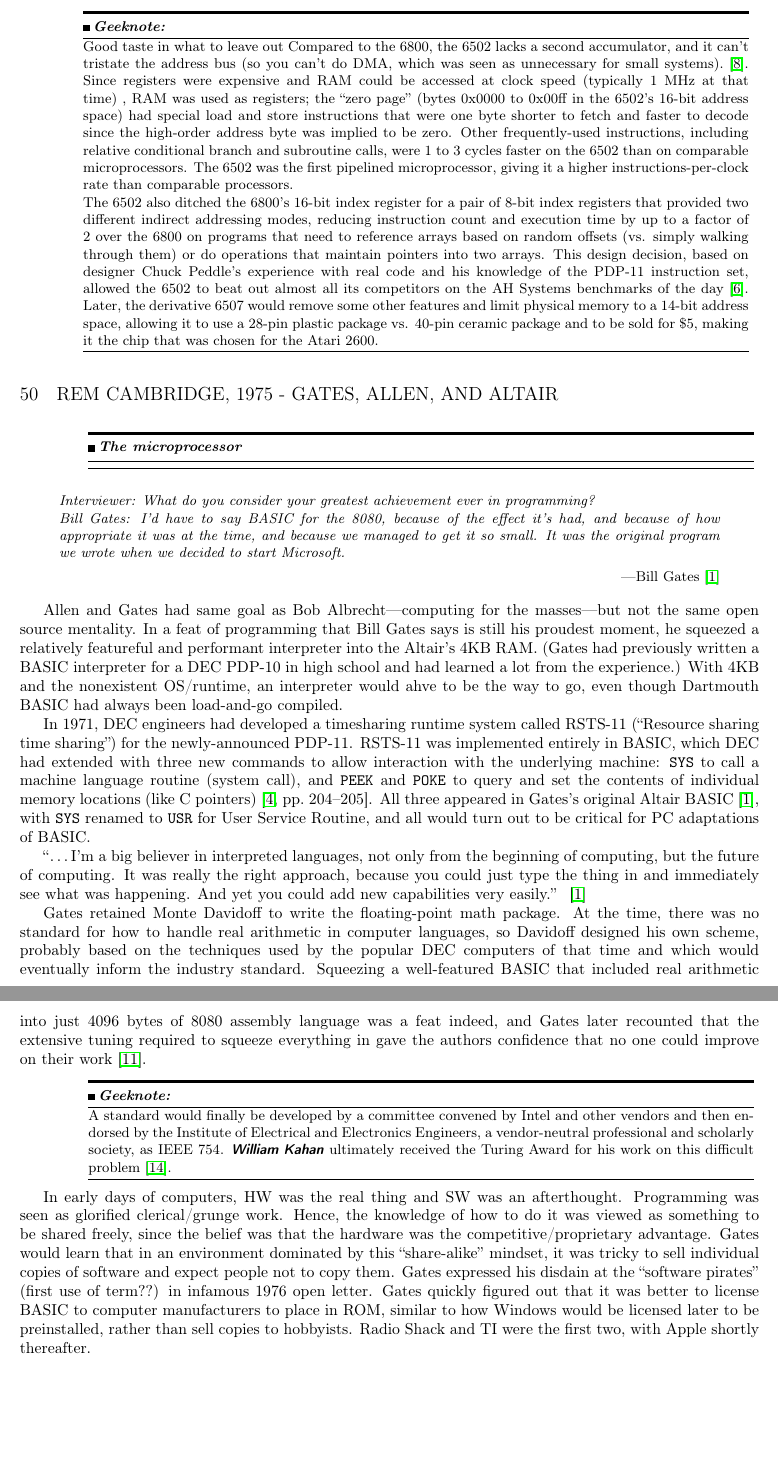
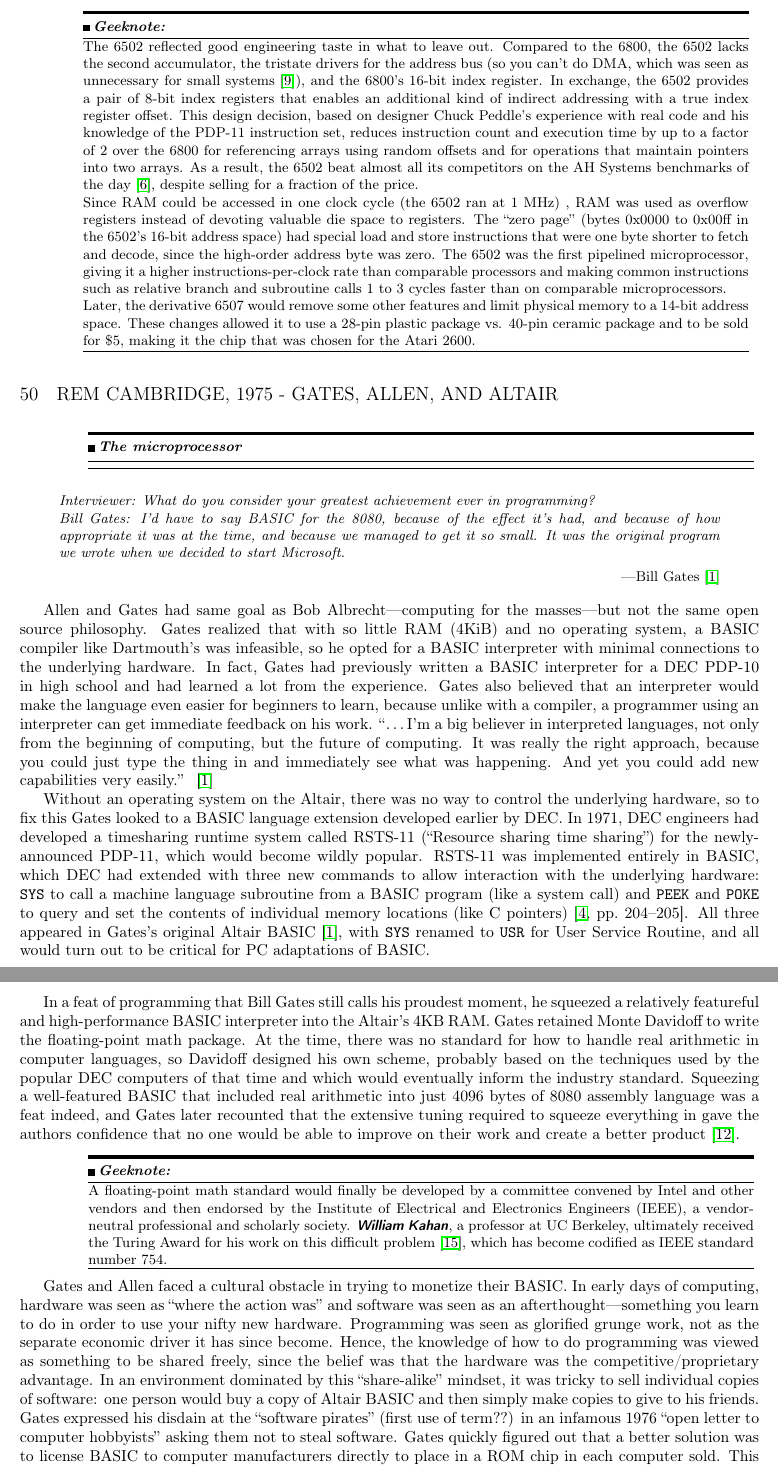
Before and after one commit to armandofox/basic, a LaTeX document (basic.tex, which reads 6502.tex, microsoft.tex): two parts of pages 8 and 9 of 13, joined at a grey line, cut so that both start at the same text, the shorter picture padded with empty space. Compiled offline with pdfLaTeX.

Commit message:
added more details on Gates

```diff
--- a/6502.tex
+++ b/6502.tex
@@ -86,36 +86,42 @@
 %% Altair 8800 on the cover.
 
 
-    \begin{geeknote}{Good taste in what to leave out}
-Compared to the 6800, the 6502 lacks a second accumulator, and it can't
-tristate the address bus (so you can't do DMA, which was seen as
-unnecessary for small systems).~\cite{byte75:6502}.
-Since registers were expensive and RAM could be accessed at
-clock speed (typically
-1~MHz at that time) , RAM was used as registers; the ``zero
+    \begin{geeknote}
+The 6502 reflected good engineering taste in what to leave out.
+Compared to the 6800, the 6502 lacks the second accumulator, the
+tristate drivers for the address bus (so you can't do DMA, which was seen as
+unnecessary for small systems~\cite{byte75:6502}),
+and the 6800's 16-bit index register.  In exchange, the 6502 provides a pair
+of 8-bit index registers that enables an additional kind of
+indirect addressing with a true index register offset.
+This design decision, based on designer Chuck Peddle's experience with real
+code and his knowledge of the PDP-11 instruction set,
+reduces instruction count and execution time by up to a
+factor of 2 over the 6800 for referencing arrays using random
+offsets and for operations that
+maintain pointers into two arrays.
+As a result, the 6502
+beat almost all its competitors on  the AH Systems benchmarks of
+the day~\cite{edn75:6502}, despite selling for a fraction of the price.
+
+Since RAM could be accessed in one
+clock cycle (the 6502 ran at
+1~MHz) , RAM was used as overflow registers instead of devoting valuable die
+space to registers.  The ``zero
 page'' (bytes 0x0000 to 0x00ff in the 6502's 16-bit address space) had
 special load and store instructions that were one byte shorter to fetch and
-faster to decode since the high-order address byte was implied to be zero.
-Other frequently-used instructions, including relative conditional
-branch and subroutine calls, were 1 to 3 cycles faster on the 6502 than
-on comparable microprocessors.  The 6502 was the first pipelined
+decode, since the high-order address byte was zero.
+The 6502 was the first pipelined
 microprocessor, giving it a higher instructions-per-clock
-rate than comparable processors.
+rate than comparable processors and making
+common instructions such as relative
+branch and subroutine calls 1 to 3 cycles faster than
+on comparable microprocessors.
 
-The 6502 also ditched the 6800's 16-bit index register for a pair
-of 8-bit index registers that provided two different
-indirect addressing modes,
-reducing instruction count and execution time by up to a
-factor of 2 over the 6800 on
-programs that need to reference arrays based on random
-offsets (vs. simply walking through them) or do operations that
-maintain pointers into two arrays.
-This design decision, based on designer Chuck Peddle's experience with real
-code and his knowledge of the PDP-11 instruction set, allowed the 6502
-to beat out almost all its competitors on  the AH Systems benchmarks of
-the day~\cite{edn75:6502}.  Later, the derivative 6507 would
+Later, the derivative 6507 would
 remove some other features and limit
-physical memory to a 14-bit address space, allowing it to use a 28-pin
+physical memory to a 14-bit address space.  These changes allowed it to
+use a 28-pin
 plastic package vs. 40-pin ceramic package and to be sold for \$5,
 making it the chip that was chosen for the Atari 2600.
     \end{geeknote}
--- a/microsoft.tex
+++ b/microsoft.tex
@@ -17,21 +17,33 @@
 
 Allen and Gates had same goal as Bob Albrecht---computing for the
 masses---but not the
-same open source mentality.  In a feat of programming that Bill Gates
-says is still his proudest moment, he squeezed a relatively featureful
-and performant interpreter into the Altair's 4KB RAM.  (Gates had
+same open source philosophy.  Gates realized that with so little RAM
+(4KiB)  and no operating system, a BASIC compiler like Dartmouth's was
+infeasible, so he opted for a BASIC interpreter with minimal
+connections to the underlying hardware.
+In fact, Gates had
 previously written a BASIC interpreter for  a DEC PDP-10 in high school and
-had learned a lot from the experience.)  With 4KB and the nonexistent
-OS/runtime, an interpreter would ahve to be the way to go, even though
-Dartmouth BASIC had always been load-and-go compiled.
+had learned a lot from the experience.
+Gates also believed that an interpreter would make the language even
+easier for beginners to learn, because unlike with a compiler, a
+programmer using an interpreter can get immediate feedback on his work.
+``\ldots I'm a big believer in interpreted languages,
+not only from the beginning of computing, but the future of
+computing. It was really the right approach, because you could just type
+the thing in and immediately see what was happening. And yet you could
+add new capabilities very easily.'' ~\cite{smithsonian_interview}
 
+Without an operating system on the Altair, there was no way to control
+the underlying hardware, so to fix this Gates
+looked to a BASIC language extension developed earlier by DEC.
 In 1971, DEC engineers had developed a timesharing runtime system called
 RSTS-11 (``Resource sharing time sharing'') for the newly-announced
-PDP-11.
+PDP-11, which would become wildly popular.
 RSTS-11 was implemented entirely in BASIC,
 which DEC had
 extended with three new commands to allow interaction with the underlying
-machine: \T{SYS} to call a machine language routine (system call), and
+hardware: \T{SYS} to call a machine language subroutine from a BASIC
+program (like a system call) and
 \T{PEEK} and \T{POKE} to query and set the contents of individual memory
 locations (like C pointers)~\cite[pp.~204--205]{ceruzzi}.
 All three appeared in Gates's original Altair
@@ -40,14 +52,9 @@
 all would turn out to be critical for PC adaptations of
 BASIC.
 
-
-``\ldots I'm a big believer in interpreted languages,
-not only from the beginning of computing, but the future of
-computing. It was really the right approach, because you could just type
-the thing in and immediately see what was happening. And yet you could
-add new capabilities very easily.'' ~\cite{smithsonian_interview}
-
-
+In a feat of programming that Bill Gates
+still calls his proudest moment, he squeezed a relatively featureful
+and high-performance BASIC interpreter into the Altair's 4KB RAM.
 Gates retained
 Monte Davidoff to write the floating-point math package.
 At the time, there was no standard for how to handle real arithmetic in
@@ -57,33 +64,46 @@
 Squeezing a well-featured BASIC that included real arithmetic into just
 4096 bytes of 8080 assembly language was a feat indeed, and Gates later
 recounted that the extensive tuning required to squeeze everything in
-gave the authors confidence that no one could improve on their
-work~\cite{programmers_at_work}.
+gave the authors confidence that no one would be able to improve on their
+work and create a better product~\cite{programmers_at_work}.
 
   \begin{geeknote}
-  A standard would finally be developed by a committee convened by Intel
+  A floating-point math standard would finally be developed by a
+  committee convened by Intel
   and other vendors and then endorsed by the Institute of Electrical and
-  Electronics Engineers, a vendor-neutral professional and scholarly
-  society, as IEEE~754.  \w{William Kahan} ultimately received the
-  Turing Award for his work on this difficult problem~\cite{kahan_interview}.
+  Electronics Engineers (IEEE), a vendor-neutral professional and scholarly
+  society.  \w{William Kahan}, a professor at UC~Berkeley, ultimately
+  received the
+  Turing Award for his work on this difficult
+  problem~\cite{kahan_interview}, which has become codified as IEEE
+  standard number 754.
   \end{geeknote}
 
-In early days of computers, HW was the real thing and SW was an
-afterthought.  Programming was seen as glorified clerical/grunge work.
-Hence, the knowledge of how to do it was viewed as something to be
+Gates and Allen faced a cultural obstacle in trying to monetize their
+BASIC.
+In early days of computing, hardware was seen as ``where the action
+was'' and software was seen as an afterthought---something you learn to
+do in order to use your nifty new hardware.
+Programming was seen as glorified grunge work, not as the separate
+economic driver it has since become.
+Hence, the knowledge of how to do programming was viewed as something to be
 shared freely, since the belief was that the hardware was the
 competitive/proprietary advantage.
-Gates would learn that in an environment dominated by this
+In an environment dominated by this
 ``share-alike'' mindset, it was
-tricky to sell individual copies of software and expect people not to
-copy them.  Gates
-expressed his disdain at the ``software pirates'' (first use of term??) in infamous
-1976 open letter.
-Gates quickly figured out that it was better to license BASIC to
-computer manufacturers to place in ROM, similar to how Windows would be
-licensed later to be preinstalled, rather than sell copies to
-hobbyists.  Radio Shack and TI were the first two, with Apple shortly
-thereafter.
+tricky to sell individual copies of software: one person would buy a
+copy of Altair BASIC and then simply make copies to give to his friends.
+Gates
+expressed his disdain at the ``software pirates'' (first use of term??)
+in an infamous
+1976 ``open letter to computer hobbyists'' asking them not to steal
+software.
+Gates quickly figured out that a better solution was to license BASIC to
+computer manufacturers directly to place in a ROM chip in each computer
+sold.  This pattern would be repeated later with Windows: computer
+manufacturers would license it and  preinstall it on new PCs,  rather
+than relying on the purchaser to buy and install Windows separately.
+
 
 From CBASIC to visual BASIC....
 
```
Also changed, not shown: basic.bib (+10 -0 lines), notes.txt (+3 -0 lines).
